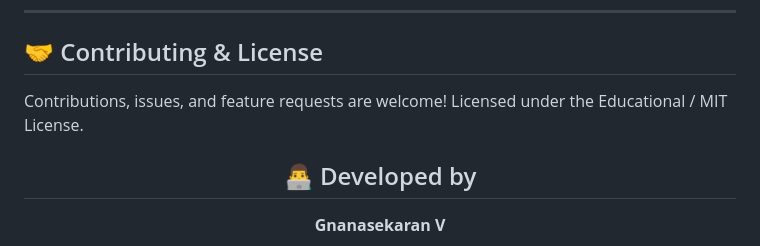
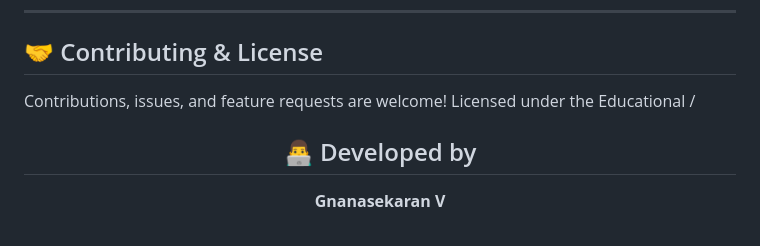
Before and after one commit to vgnanasekaran007-hub/StegoVault, a Markdown page: README.md, the part around the change. Rendered like a GitHub page.

```diff
--- a/README.md
+++ b/README.md
@@ -118,7 +118,7 @@ StegoVault was developed for cybersecurity educational purposes and steganograph
 ## 🤝 Contributing & License
 
 Contributions, issues, and feature requests are welcome!
-Licensed under the Educational / MIT License.
+Licensed under the Educational /
 
 <div align="center">
 
```
